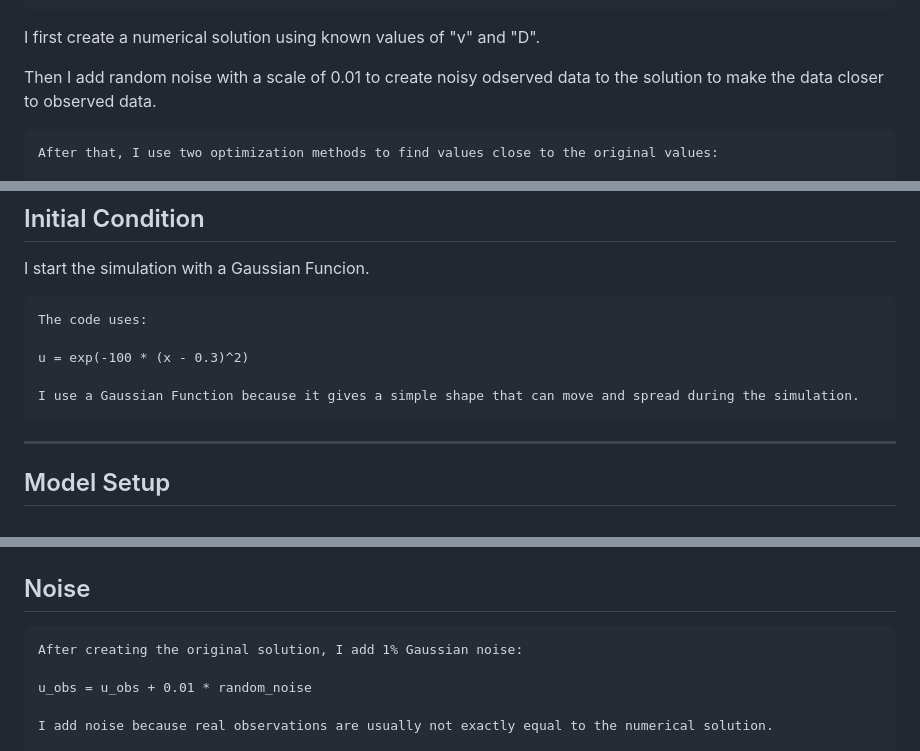
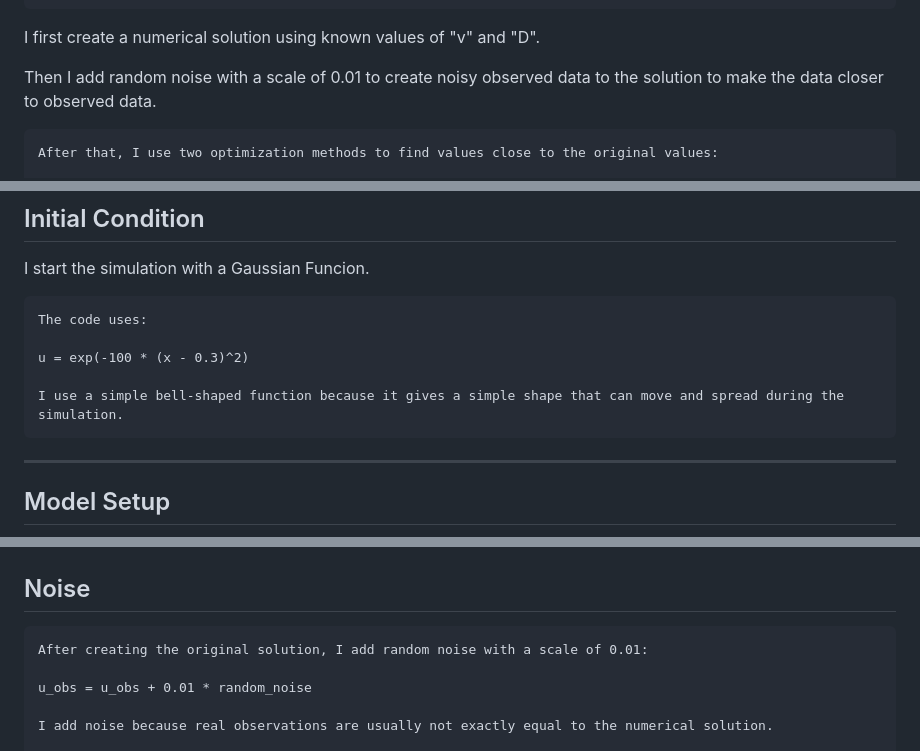
Before and after one commit to Alaa7-7/inverse-pde-optimization, a Markdown page: README.md, 3 parts joined by grey strips. Drawn GitHub-style.

Commit message:
update REDME

````diff
--- a/README.md
+++ b/README.md
@@ -14,7 +14,7 @@ My idea is to find two unknown values:
 ```
 I first create a numerical solution using known values of "v" and "D".
 
-Then I add random noise with a scale of 0.01 to create noisy odserved data to the solution to make the data closer to observed data.
+Then I add random noise with a scale of 0.01 to create noisy observed data to the solution to make the data closer to observed data.
 ```
 After that, I use two optimization methods to find values close to the original values:
 
@@ -194,7 +194,7 @@ The code uses:
 
 u = exp(-100 * (x - 0.3)^2)
 
-I use a Gaussian Function because it gives a simple shape that can move and spread during the simulation.
+I use a simple bell-shaped function because it gives a simple shape that can move and spread during the simulation.
 ```
 
 --------------------------------------------------------------------------------------------------
@@ -228,7 +228,7 @@ I use these values to create the original simulated data.
 ## Noise
 
 ```
-After creating the original solution, I add 1% Gaussian noise:
+After creating the original solution, I add random noise with a scale of 0.01:
 
 u_obs = u_obs + 0.01 * random_noise
 
````
